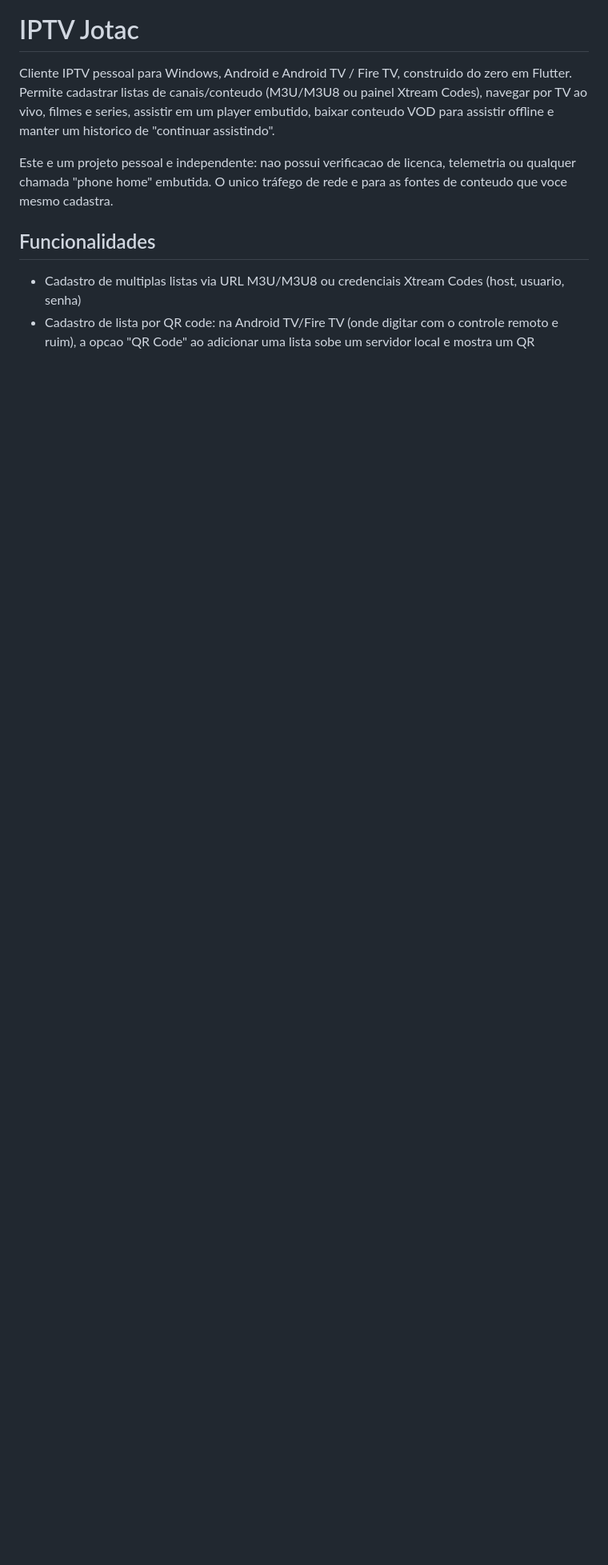
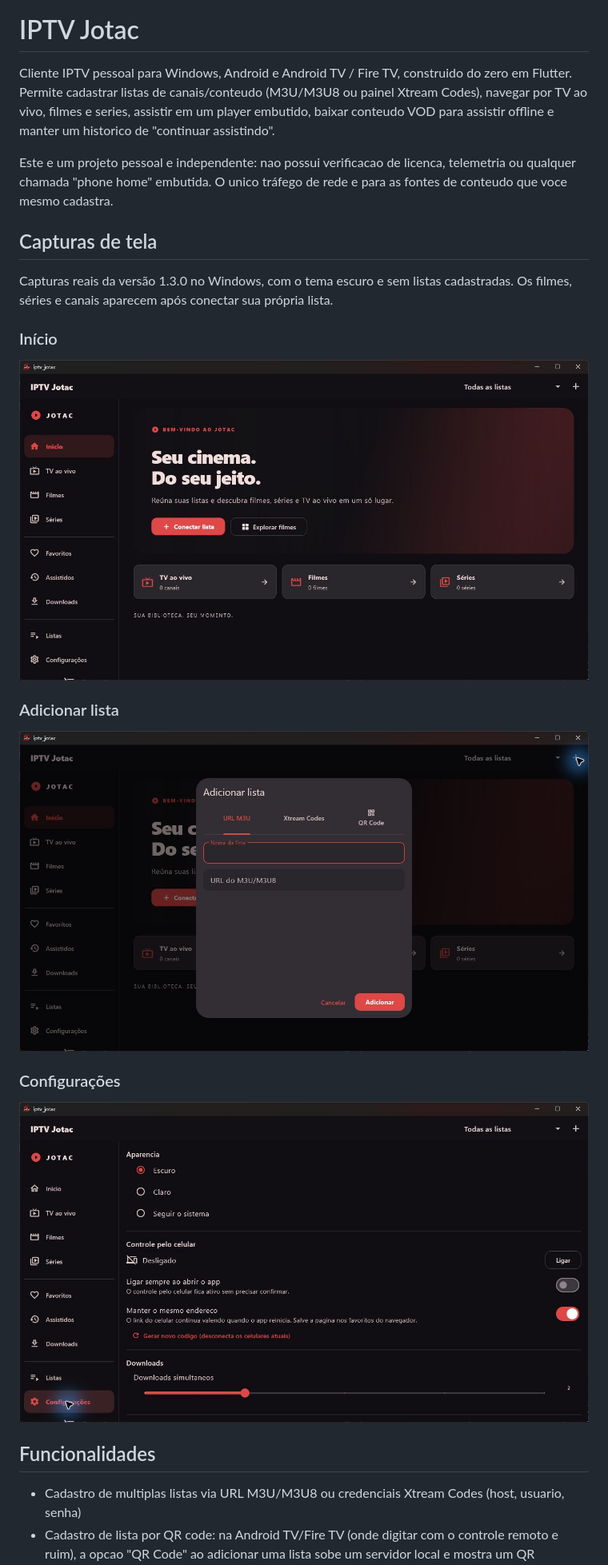
Before and after one commit to Juancjc/iptv-jotac, a Markdown page: README.md, the part around one of its changes. Shown at 80% size. Rendered like a GitHub page; pictures changed too: docs/screenshots/adicionar-lista.jpg (added), docs/screenshots/configuracoes.jpg (added), docs/screenshots/inicio.jpg (added); blank space fills up the shorter version.

Commit message:
docs: add project logo and application screenshots

```diff
--- a/README.md
+++ b/README.md
@@ -9,6 +13,23 @@ embutido, baixar conteudo VOD para assistir offline e manter um historico de
 Este e um projeto pessoal e independente: nao possui verificacao de licenca,
 telemetria ou qualquer chamada "phone home" embutida. O unico tráfego de rede e
 para as fontes de conteudo que voce mesmo cadastra.
+
+## Capturas de tela
+
+Capturas reais da versão 1.3.0 no Windows, com o tema escuro e sem listas
+cadastradas. Os filmes, séries e canais aparecem após conectar sua própria lista.
+
+### Início
+
+![Tela inicial do IPTV Jotac, com navegação lateral e atalhos para TV ao vivo, filmes e séries](docs/screenshots/inicio.jpg)
+
+### Adicionar lista
+
+![Cadastro de listas com opções de URL M3U, Xtream Codes e QR Code](docs/screenshots/adicionar-lista.jpg)
+
+### Configurações
+
+![Configurações de aparência, controle pelo celular e downloads](docs/screenshots/configuracoes.jpg)
 
 ## Funcionalidades
 
```
Also changed, not shown: other parts of README.md (+4 -0 lines).
